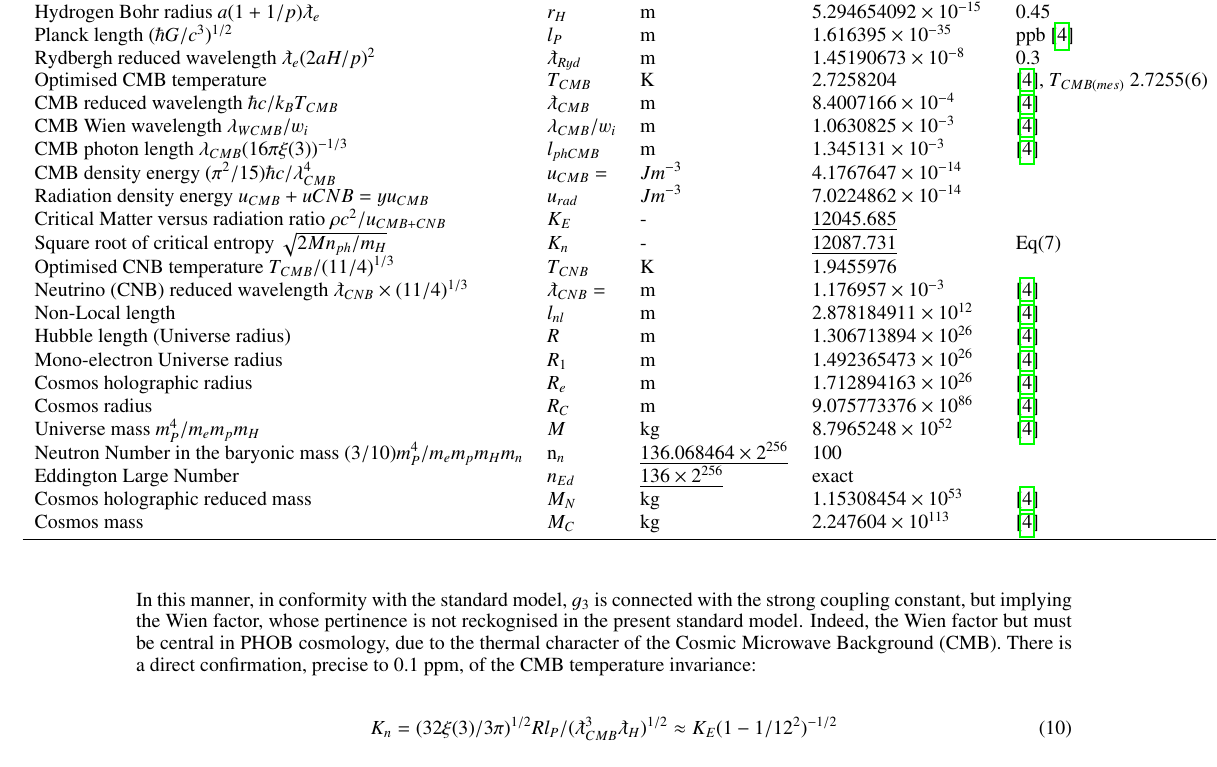
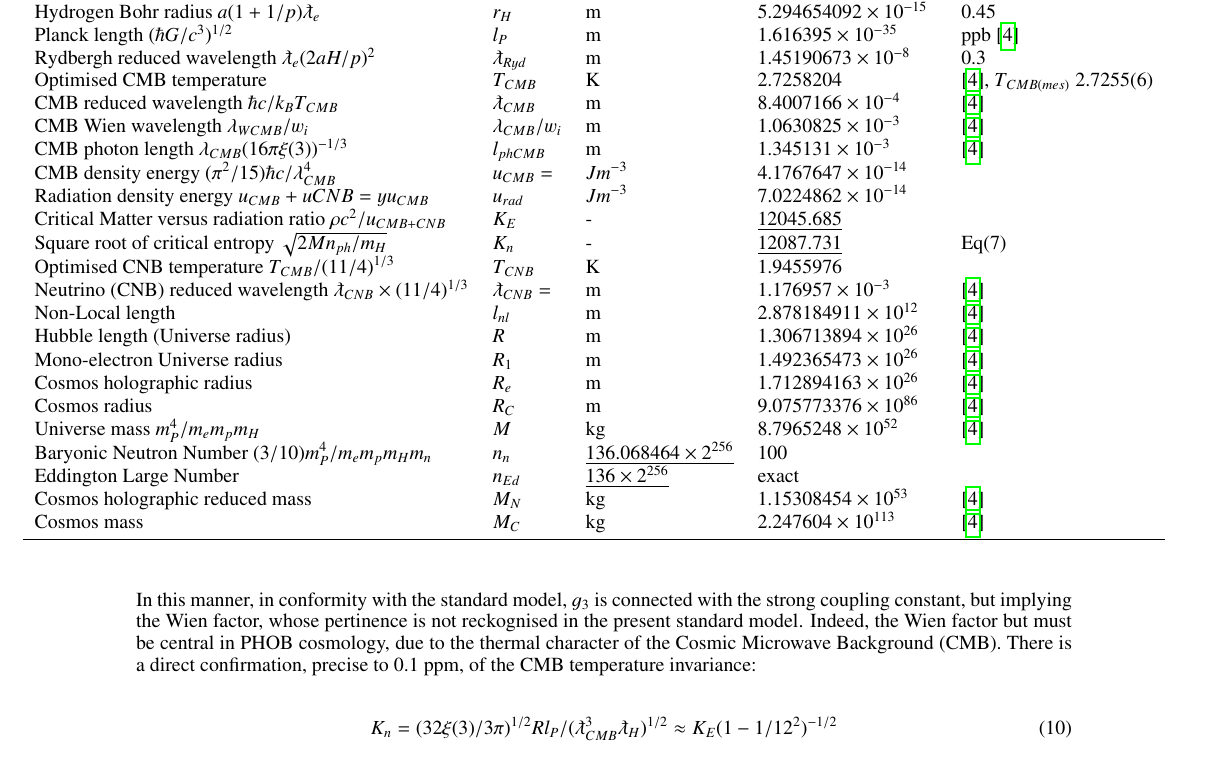
Before and after one commit to hol137/unification, a LaTeX paper (unification.tex): part of page 6 of 21, cut so that both start at the same text. Compiled offline with pdfLaTeX.

Commit message:
Update unification.tex

```diff
--- a/unification.tex
+++ b/unification.tex
@@ -479,7 +479,7 @@ Optimised Strong (inverse) coupling constant $a_w/2\pi(pH)^{3/2}$ & $a_s$   & $8
    Cosmos radius & $ R_C$ & m & $9.075773376 \times 10^{86} $ & \cite{Sanchez2} \\
    Universe mass $m_P^4/m_em_pm_H$ & $M$ & kg & $8.7965248 \times 10^{52} $ & \cite{Sanchez2} \\
 
-   Neutron Number in the baryonic mass $(3/10)m_P^4/m_em_pm_Hm_n$ & n_n &$\underline{136.068464\times 2^{256}}$  & 100 \\
+   Baryonic Neutron Number  $(3/10)m_P^4/m_em_pm_Hm_n$ & $n_n$ &$\underline{136.068464\times 2^{256}}$  & 100 \\
 
    Eddington Large Number & $n_{Ed}$    &  $\underline{136\times 2^{256}}$  & exact \\
 
```
